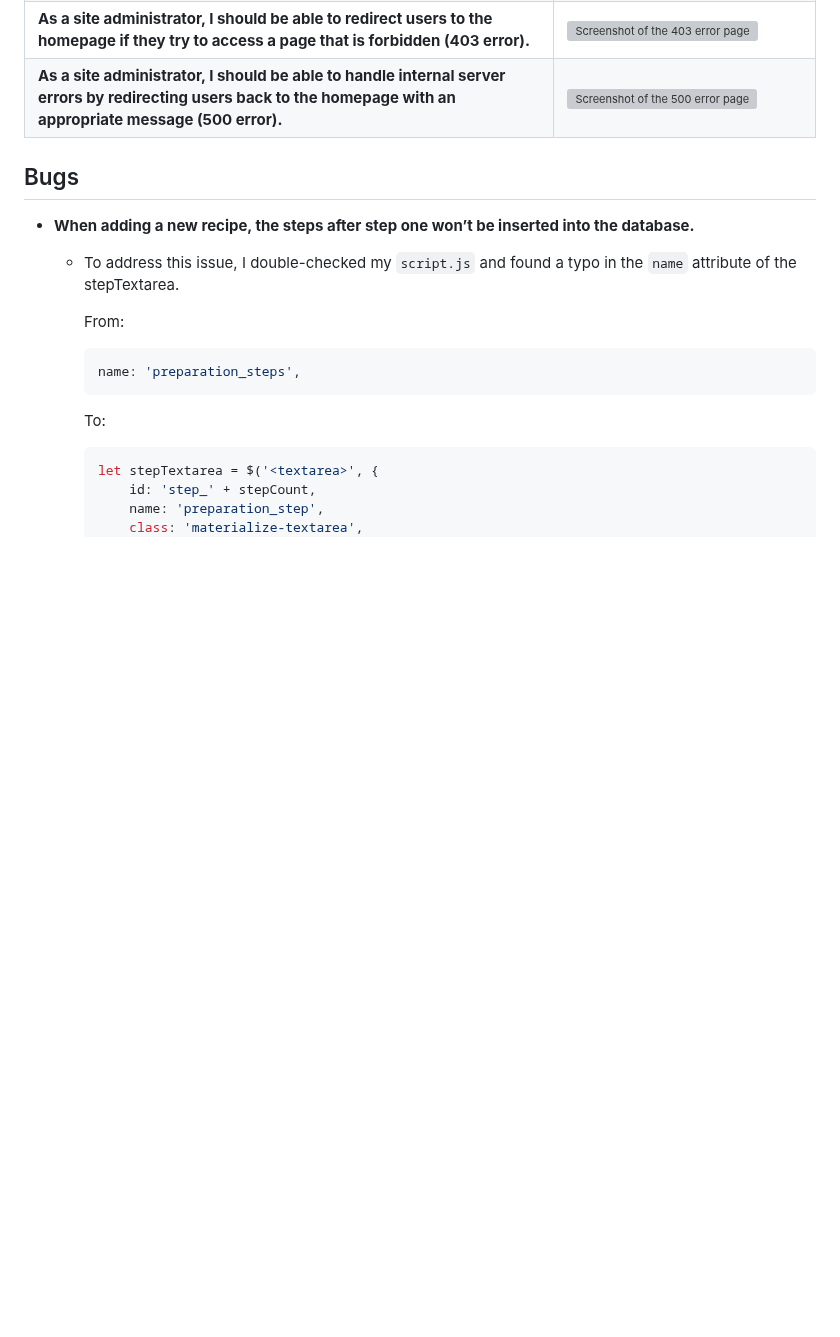
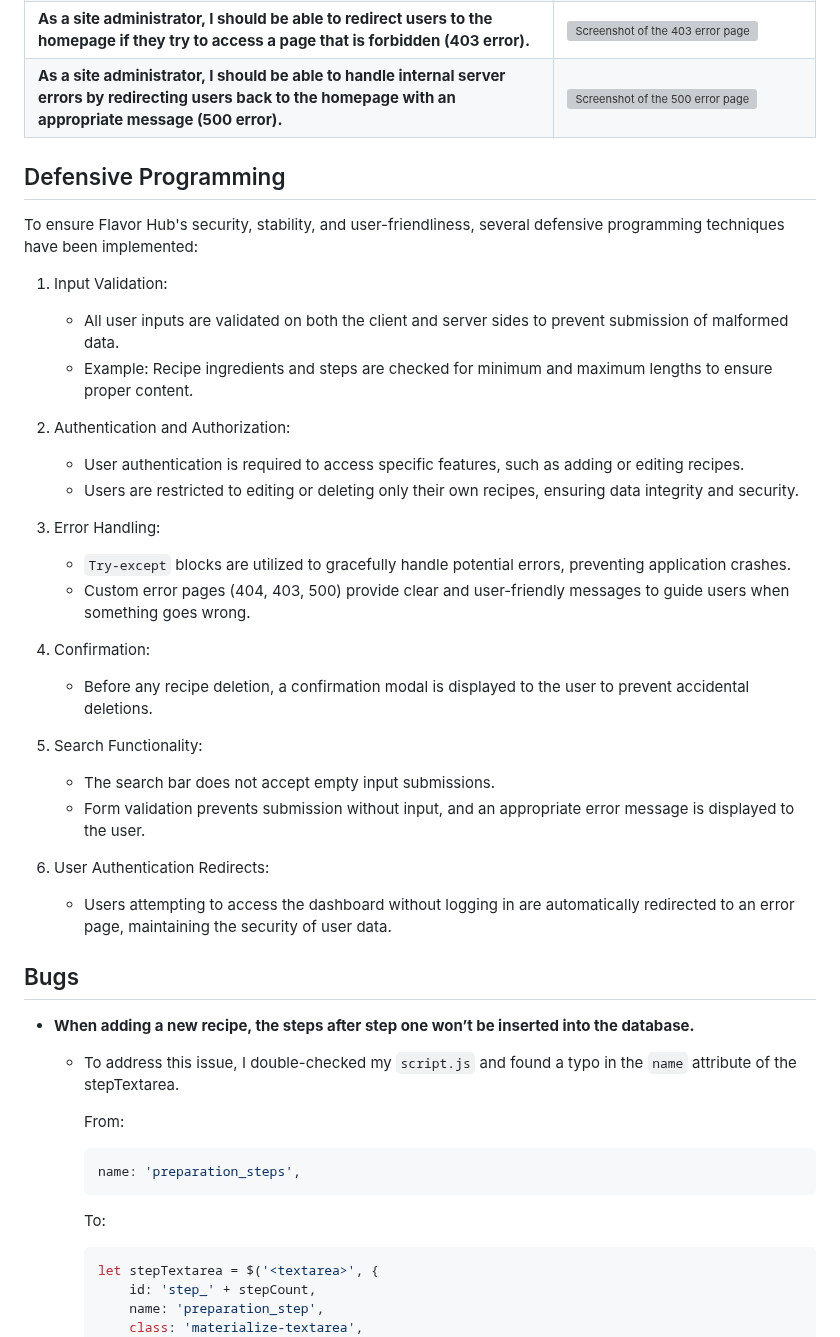
Before and after one commit to Lauren21717/flavor-hub, a Markdown page: TESTING.md, the part around the change. Rendered like a GitHub page; blank space fills up the shorter version; grey boxes are pictures that could not be loaded.

```diff
--- a/TESTING.md
+++ b/TESTING.md
@@ -138,6 +138,33 @@ I've tested my deployed project using the Lighthouse Audit tool to check for any
 | **As a site administrator, I should be able to redirect users to the homepage if they try to access a page that is forbidden (403 error).** | ![Screenshot of the 403 error page](documentation/user-story/admin/403.png) |
 | **As a site administrator, I should be able to handle internal server errors by redirecting users back to the homepage with an appropriate message (500 error).** | ![Screenshot of the 500 error page](documentation/user-story/admin/500.png) |
 
+## Defensive Programming
+
+To ensure Flavor Hub's security, stability, and user-friendliness, several defensive programming techniques have been implemented:
+
+1. Input Validation:
+   - All user inputs are validated on both the client and server sides to prevent submission of malformed data.
+   - Example: Recipe ingredients and steps are checked for minimum and maximum lengths to ensure proper content.
+
+2. Authentication and Authorization:
+   - User authentication is required to access specific features, such as adding or editing recipes.
+   - Users are restricted to editing or deleting only their own recipes, ensuring data integrity and security.
+
+3. Error Handling:
+   - `Try-except` blocks are utilized to gracefully handle potential errors, preventing application crashes.
+   - Custom error pages (404, 403, 500) provide clear and user-friendly messages to guide users when something goes wrong.
+
+4. Confirmation:
+   - Before any recipe deletion, a confirmation modal is displayed to the user to prevent accidental deletions.
+
+5. Search Functionality:
+   - The search bar does not accept empty input submissions.
+   - Form validation prevents submission without input, and an appropriate error message is displayed to the user.
+
+6. User Authentication Redirects:
+   - Users attempting to access the dashboard without logging in are automatically redirected to an error page, maintaining the security of user data.
+
+
 ## Bugs
 
 - **When adding a new recipe, the steps after step one won’t be inserted into the database.**
```
